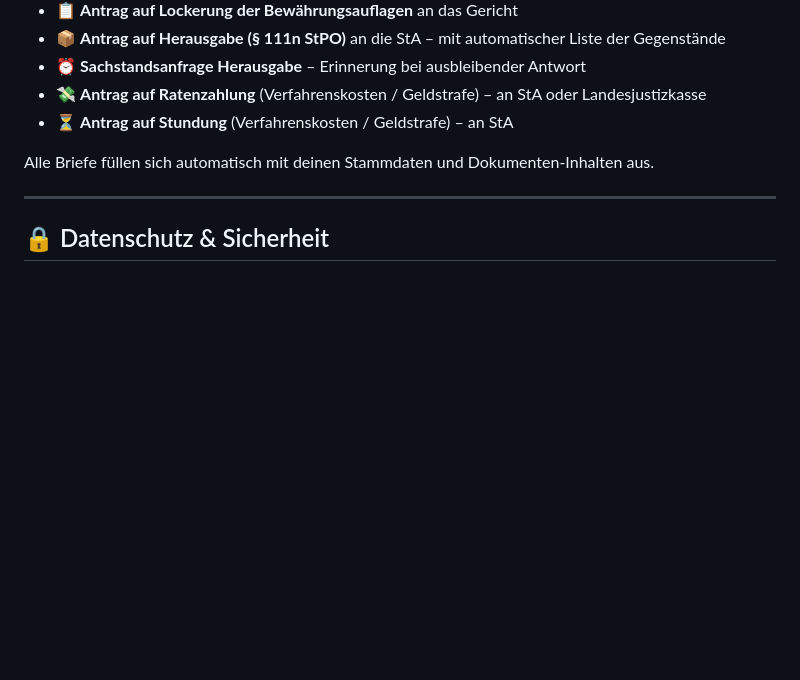
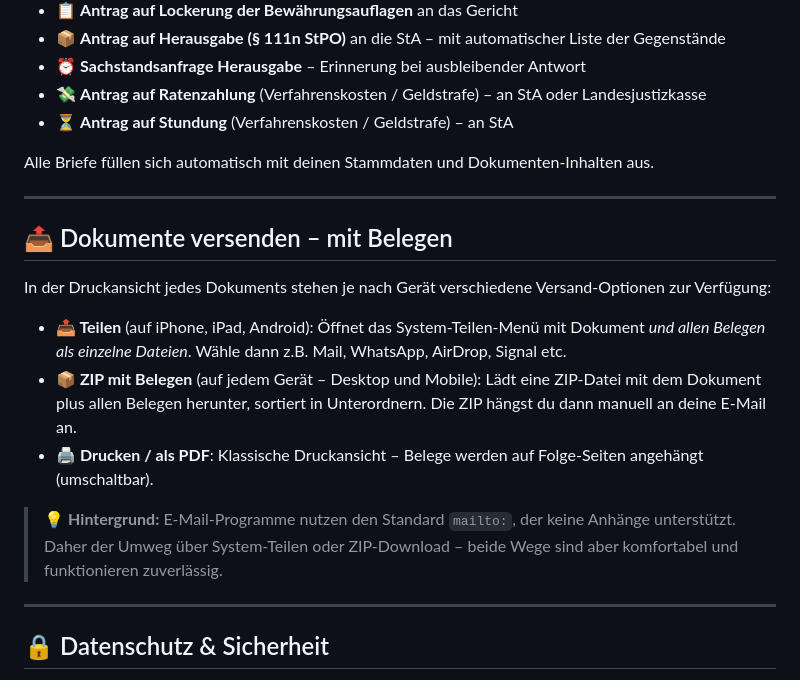
Before and after one commit to 123ichbinmitdabei/bewaehrungshilfe, a Markdown page: README.md, the part around one of its changes. GitHub-like rendering; blank space fills up the shorter version.

```diff
--- a/README.md
+++ b/README.md
@@ -39,6 +39,18 @@ Strukturierte Vorlagen für 9 zentrale Dokumente, dazu 9 vorgefertigte Anschreib
 - ⏳ **Antrag auf Stundung** (Verfahrenskosten / Geldstrafe) – an StA
 
 Alle Briefe füllen sich automatisch mit deinen Stammdaten und Dokumenten-Inhalten aus.
+
+---
+
+## 📤 Dokumente versenden – mit Belegen
+
+In der Druckansicht jedes Dokuments stehen je nach Gerät verschiedene Versand-Optionen zur Verfügung:
+
+- **📤 Teilen** (auf iPhone, iPad, Android): Öffnet das System-Teilen-Menü mit Dokument *und allen Belegen als einzelne Dateien*. Wähle dann z.B. Mail, WhatsApp, AirDrop, Signal etc.
+- **📦 ZIP mit Belegen** (auf jedem Gerät – Desktop und Mobile): Lädt eine ZIP-Datei mit dem Dokument plus allen Belegen herunter, sortiert in Unterordnern. Die ZIP hängst du dann manuell an deine E-Mail an.
+- **🖨 Drucken / als PDF**: Klassische Druckansicht – Belege werden auf Folge-Seiten angehängt (umschaltbar).
+
+> 💡 **Hintergrund:** E-Mail-Programme nutzen den Standard `mailto:`, der keine Anhänge unterstützt. Daher der Umweg über System-Teilen oder ZIP-Download – beide Wege sind aber komfortabel und funktionieren zuverlässig.
 
 ---
 
```
Also changed, not shown: other parts of README.md (+27 -5 lines).
